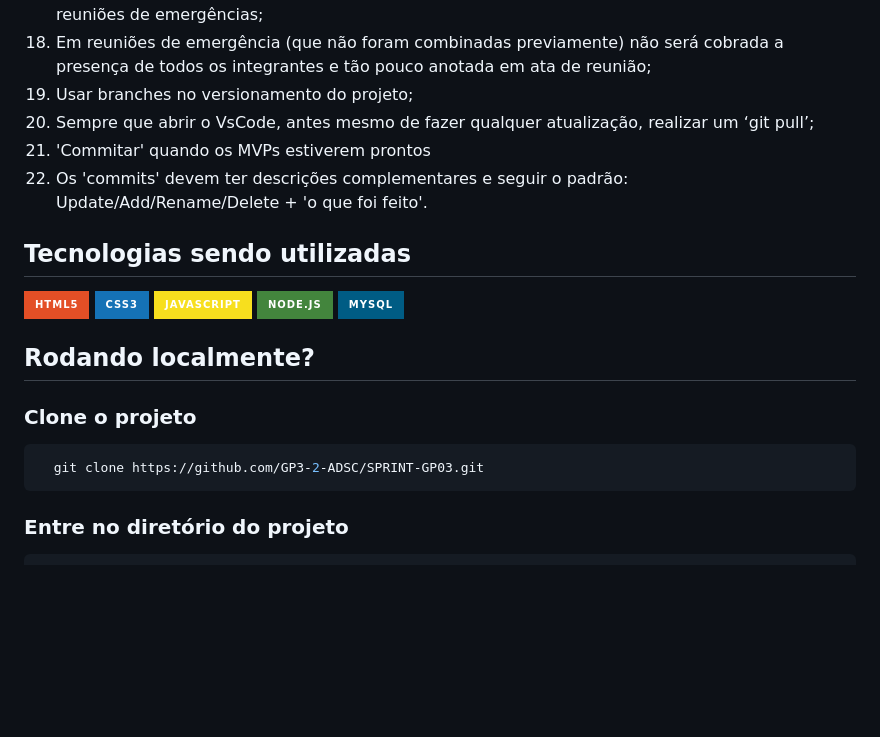
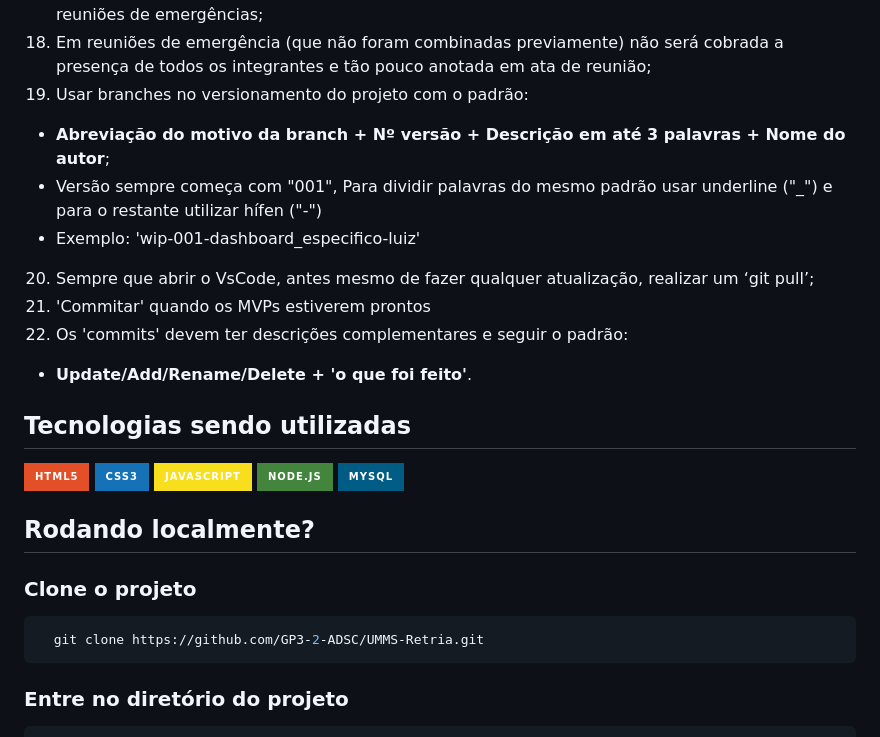
Before and after one commit to GP3-2-ADSC/SPRINT-GP03, a Markdown page: README.md, the part around the change. Rendered like a GitHub page; badges without logos; blank space fills up the shorter version.

````diff
--- a/README.md
+++ b/README.md
@@ -24,10 +24,15 @@ UMMS (Ultrasound Machine Monitoring Solution) é uma das soluções providas pel
 16. Avisar previamente sobre indisponibilidades, reuniões, dificuldades e imprevistos;
 17. Possibilidade de usar o “Vale descanso”, disponibilizado apenas 1 por Sprint a todos integrantes e permitindo que a pessoa se ausente de uma reunião quando estiver em momento crítico, salvo em reuniões de emergências;
 18. Em reuniões de emergência (que não foram combinadas previamente) não será cobrada a presença de todos os integrantes e tão pouco anotada em ata de reunião;
-19. Usar branches no versionamento do projeto;
+19. Usar branches no versionamento do projeto com o padrão:
+  - **Abreviação do motivo da branch + Nº versão + Descrição em até 3 palavras + Nome do autor**;
+  - Versão sempre começa com "001", Para dividir palavras do mesmo padrão usar underline ("_") e para o restante utilizar hífen ("-")
+  - Exemplo: 'wip-001-dashboard_especifico-luiz'
+
 20. Sempre que abrir o VsCode, antes mesmo de fazer qualquer atualização, realizar um ‘git pull’;
 21. 'Commitar' quando os MVPs estiverem prontos
-22. Os 'commits' devem ter descrições complementares e seguir o padrão: Update/Add/Rename/Delete + 'o que foi feito'.
+22. Os 'commits' devem ter descrições complementares e seguir o padrão:
+- **Update/Add/Rename/Delete + 'o que foi feito'**.
 
 ## Tecnologias sendo utilizadas
 ![image](https://img.shields.io/badge/HTML5-E34F26?style=for-the-badge&logo=html5&logoColor=white)
@@ -40,7 +45,7 @@ UMMS (Ultrasound Machine Monitoring Solution) é uma das soluções providas pel
 ### Clone o projeto
 
 ```bash
-  git clone https://github.com/GP3-2-ADSC/SPRINT-GP03.git
+  git clone https://github.com/GP3-2-ADSC/UMMS-Retria.git
 ```
 
 ### Entre no diretório do projeto
````
